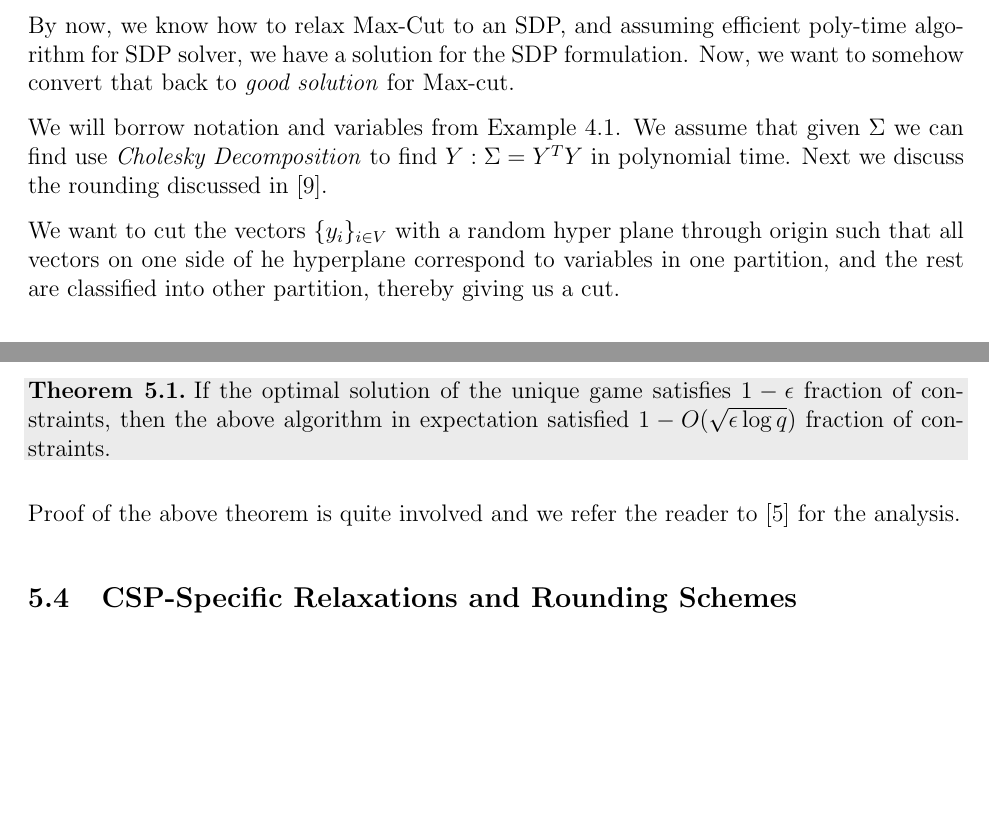
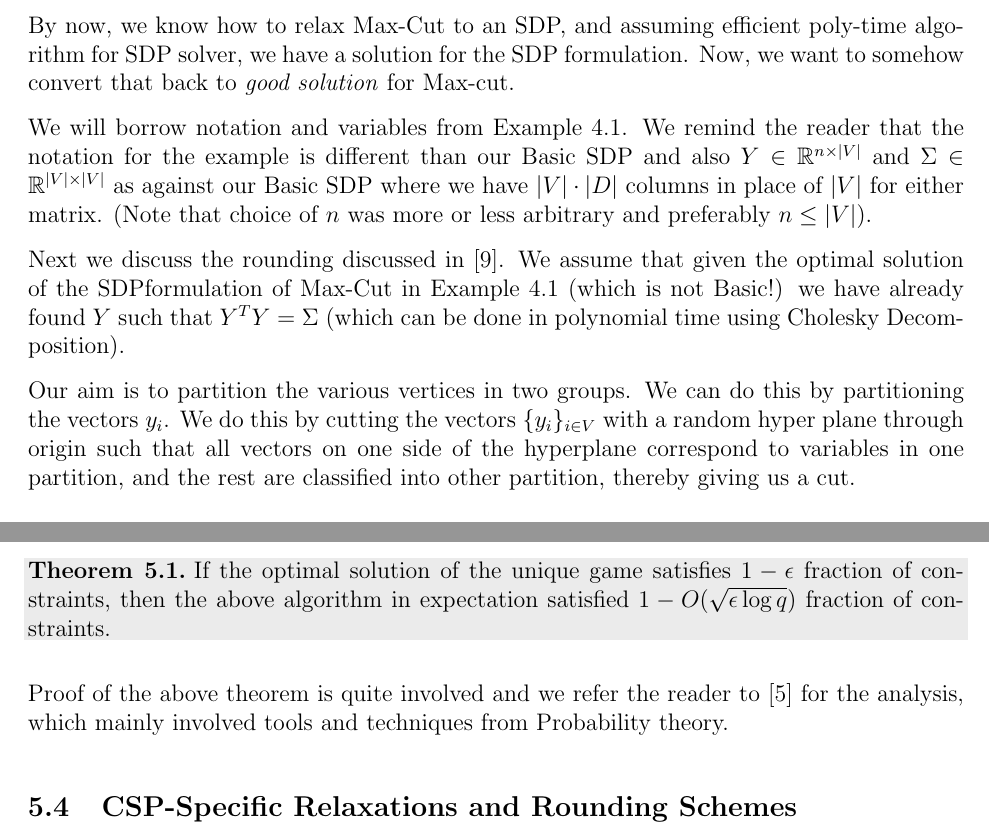
Before and after one commit to rileyjmurray/ee227cProject, a LaTeX paper (root.tex, which reads sections/rounding.tex): two parts of pages 27 and 29 of 34, joined at a grey line, cut so that both start at the same text, the shorter picture padded with empty space. Compiled offline with pdfLaTeX.

Commit message:
rounding

```diff
--- a/sections/rounding.tex
+++ b/sections/rounding.tex
@@ -29,11 +29,11 @@ We now move to the quintessential SDP and randomized-rounding based approximatio
 \subsection{Goemans Williamson Algorithm}
 By now, we know how to relax Max-Cut to an SDP, and assuming efficient poly-time algorithm for SDP solver, we have a solution for the SDP formulation. Now, we want to somehow convert that back to \textit{good solution} for Max-cut.
 
-We will borrow notation and variables from Example \ref{maxcut}.
-We assume that given $\Si$ we can find use \emph{Cholesky Decomposition}  to find $Y : \Si = Y\trans Y$ in polynomial time.
-Next we discuss the rounding discussed in \cite{gwFirstMaxCutSDP}.
+We will borrow notation and variables from Example \ref{maxcut}. We remind the reader that the notation for the example is different than our Basic SDP and also $Y \in \R^{n \times |V|}$ and $\Si \in \R^{|V| \times |V|}$ as against our Basic SDP where we have $|V| \cdot |D|$ columns in place of $|V|$ for either matrix. (Note that choice of $n$ was more or less arbitrary and preferably $n \leq |V|$).
 
-We want to cut the vectors $\{y_i\}_{i \in V}$ with a random hyper plane through origin such that all vectors on one side of he hyperplane correspond to variables in one partition, and the rest are classified into other partition, thereby giving us a cut.
+Next we discuss the rounding discussed in \cite{gwFirstMaxCutSDP}. We assume that given the optimal solution of the SDPformulation of  Max-Cut  in  Example \ref{maxcut}  (which is not Basic!) we have already found $Y$ such that $Y\trans Y = \Si$ (which can be done in polynomial time using Cholesky Decomposition).
+
+Our aim is to partition the various vertices in two groups. We can do this by partitioning the vectors $y_i$. We do this by cutting the vectors $\{y_i\}_{i \in V}$ with a random hyper plane through origin such that all vectors on one side of the hyperplane correspond to variables in one partition, and the rest are classified into other partition, thereby giving us a cut.
 
 \begin{algorithm}\textbf{Goemans Williamson Rounding}
 \begin{enumerate}
@@ -105,7 +105,7 @@ F(u) = \ell^*
 \begin{theorem}
 If the optimal solution of the unique game satisfies $1-\epsilon$ fraction of constraints, then the above algorithm in expectation satisfied $1-O({\sqrt{\epsilon \log q }})$ fraction of constraints.
 \end{theorem}
-Proof of the above theorem is quite involved and we refer the reader to \cite{cmm06} for the analysis.
+Proof of the above theorem is quite involved and we refer the reader to \cite{cmm06} for the analysis, which mainly involved tools and techniques from Probability theory.
 
 \subsection{CSP-Specific Relaxations and Rounding Schemes}
 
```
Also changed, not shown: sections/introductionToCSPs.tex (+1 -1 lines), sections/rounding.tex (4 more changed lines).
